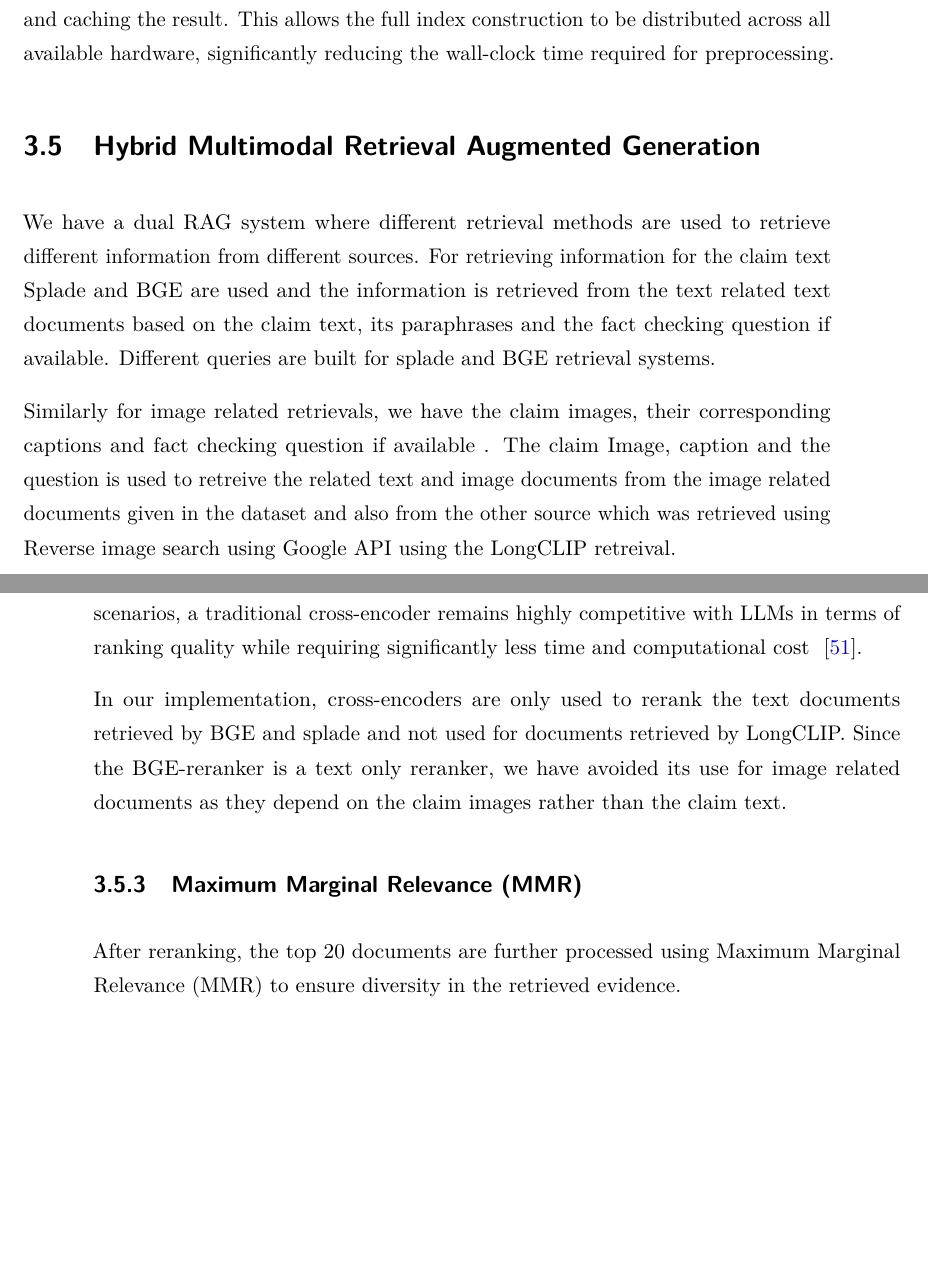
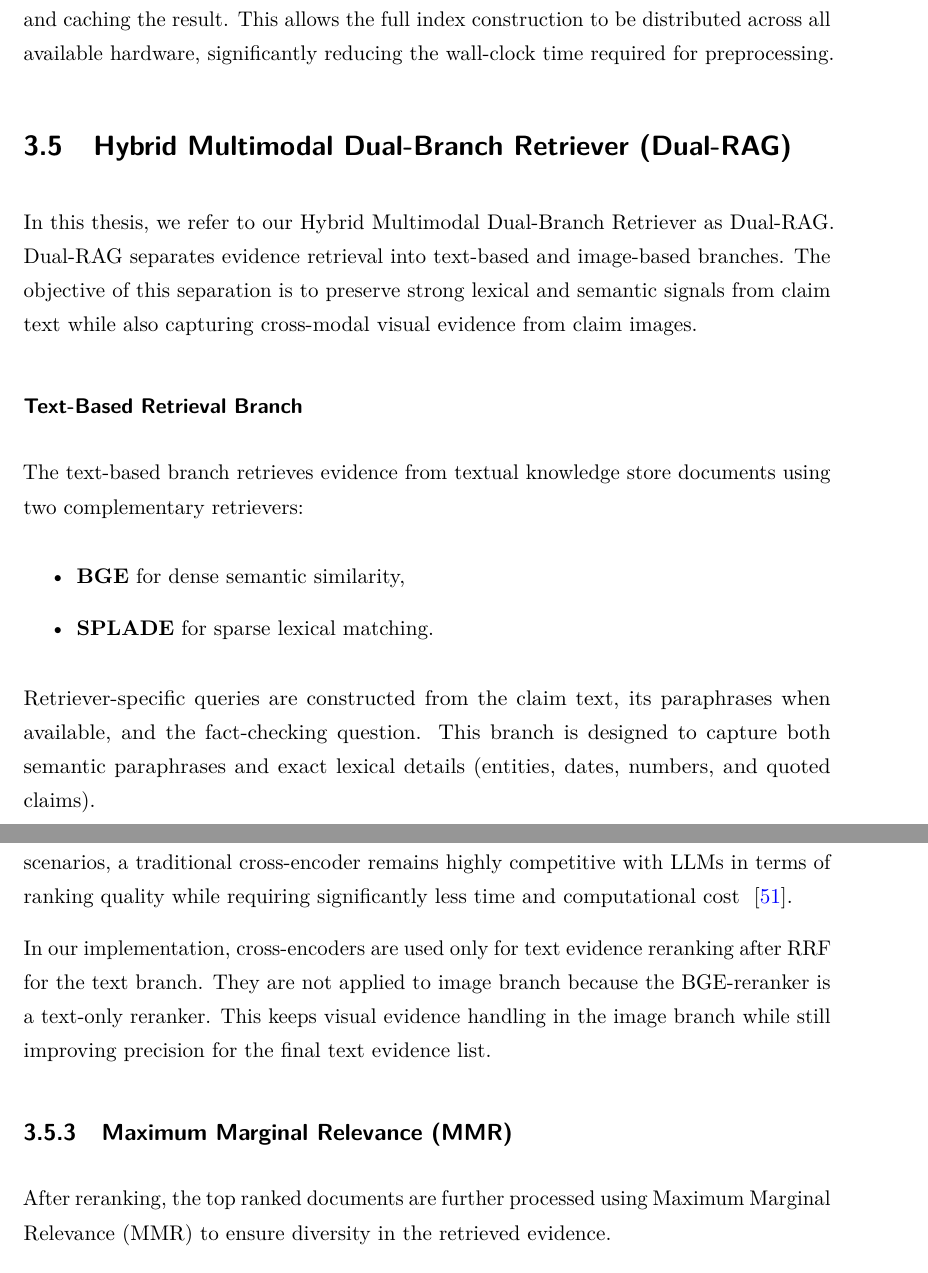
Before and after one commit to Swainstha/averimatec, a LaTeX thesis (msc-thesis.tex, which reads chapters/03-approach.tex): two parts of pages 48 and 51 of 109 before the commit and two parts of pages 48 and 52 of 109 after it, joined at a grey line, cut so that both start at the same text, the shorter picture padded with empty space. Compiled offline with pdfLaTeX.

Commit message:
use dual rag

```diff
--- a/chapters/03-approach.tex
+++ b/chapters/03-approach.tex
@@ -284,7 +284,7 @@ On subsequent runs, the system checks for cached indices and loads them directly
 
 For large-scale index construction across hundreds or thousands of claims, all three systems support multi-GPU parallel processing. Multiple worker processes are spawned across available GPUs, each pulling claim IDs from a shared queue, building the index, and caching the result. This allows the full index construction to be distributed across all available hardware, significantly reducing the wall-clock time required for preprocessing.
 
-\section{Hybrid Multimodal Retrieval Augmented Generation}
+\section{Hybrid Multimodal Dual-Branch Retriever (Dual-RAG)}
 \label{ch:rag}
 
 \begin{figure}[ht]
@@ -294,6 +294,14 @@ For large-scale index construction across hundreds or thousands of claims, all t
 \label{fig:rag}
 \end{figure}
 
-We have a dual RAG system where different retrieval methods are used to retrieve different information from different sources. For retrieving information for the claim text Splade and BGE are used and the information is retrieved from the text related text documents based on the claim text, its paraphrases and the fact checking question if available. Different queries are built for splade and BGE retrieval systems.
+In this thesis, we refer to our Hybrid Multimodal Dual-Branch Retriever as Dual-RAG. Dual-RAG separates evidence retrieval into text-based and image-based branches. The objective of this separation is to preserve strong lexical and semantic signals from claim text while also capturing cross-modal visual evidence from claim images.
 
-Similarly for image related retrievals, we have the claim images, their corresponding captions  and fact checking question if available . The claim Image, caption and the question is used to retreive the related text and image documents from the image related documents  given in the dataset and also from the other source which was retrieved using Reverse image search using Google API using the LongCLIP retreival.
+\subsubsection{Text-Based Retrieval Branch}
+
+The text-based branch retrieves evidence from textual knowledge store documents using two complementary retrievers:
+\begin{itemize}
+    \item \textbf{BGE} for dense semantic similarity,
+    \item \textbf{SPLADE} for sparse lexical matching.
+\end{itemize}
+
+Retriever-specific queries are constructed from the claim text, its paraphrases when available, and the fact-checking question. This branch is designed to capture both semantic paraphrases and exact lexical details (entities, dates, numbers, and quoted claims).
@@ -359,11 +377,11 @@ The reranker significantly improves precision by filtering semantically related
 
 While cross-encoders are slower than the initial retrievers, the sources emphasize that they remain far more efficient than Large Language Models (LLMs) like GPT-4. In many scenarios, a traditional cross-encoder remains highly competitive with LLMs in terms of ranking quality while requiring significantly less time and computational cost ~\cite{Dejean2024Mar}.
 
-In our implementation, cross-encoders are only used to rerank the text documents retrieved by BGE and splade and not used for documents retrieved by LongCLIP. Since the BGE-reranker is a text only reranker, we have avoided its use for image related documents as they depend on the claim images rather than the claim text.
+In our implementation, cross-encoders are used only for text evidence reranking after RRF for the text branch. They are not applied to image branch because the BGE-reranker is a text-only reranker. This keeps visual evidence handling in the image branch while still improving precision for the final text evidence list.
 
 \subsection{Maximum Marginal Relevance (MMR)}
 
-After reranking, the top 20 documents are further processed using Maximum Marginal Relevance (MMR) to ensure diversity in the retrieved evidence.
+After reranking, the top ranked documents are further processed using Maximum Marginal Relevance (MMR) to ensure diversity in the retrieved evidence.
 
 News datasets frequently contain:
 \begin{itemize}
```
Also changed, not shown: chapters/03-approach.tex (24 more changed lines).
